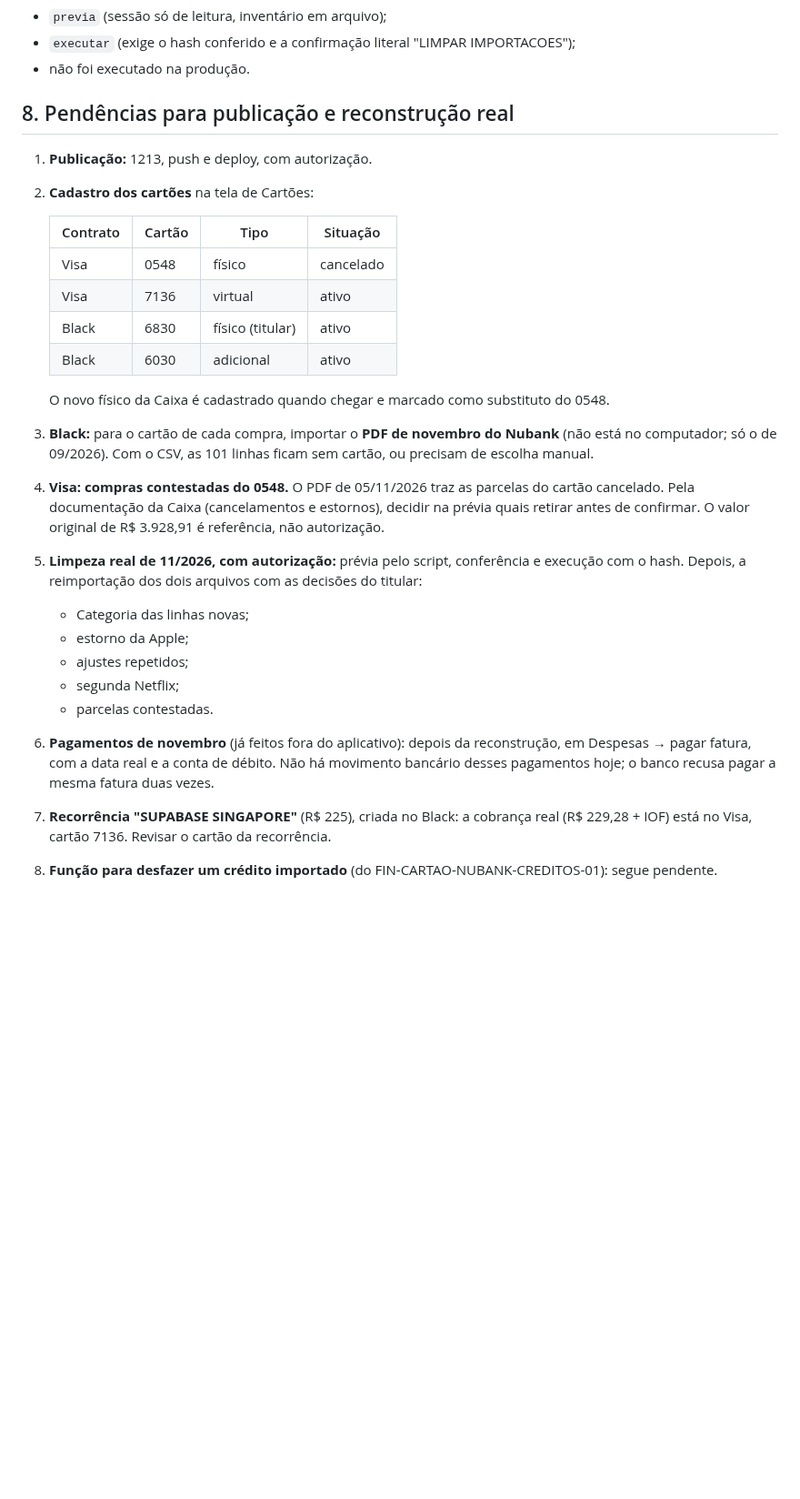
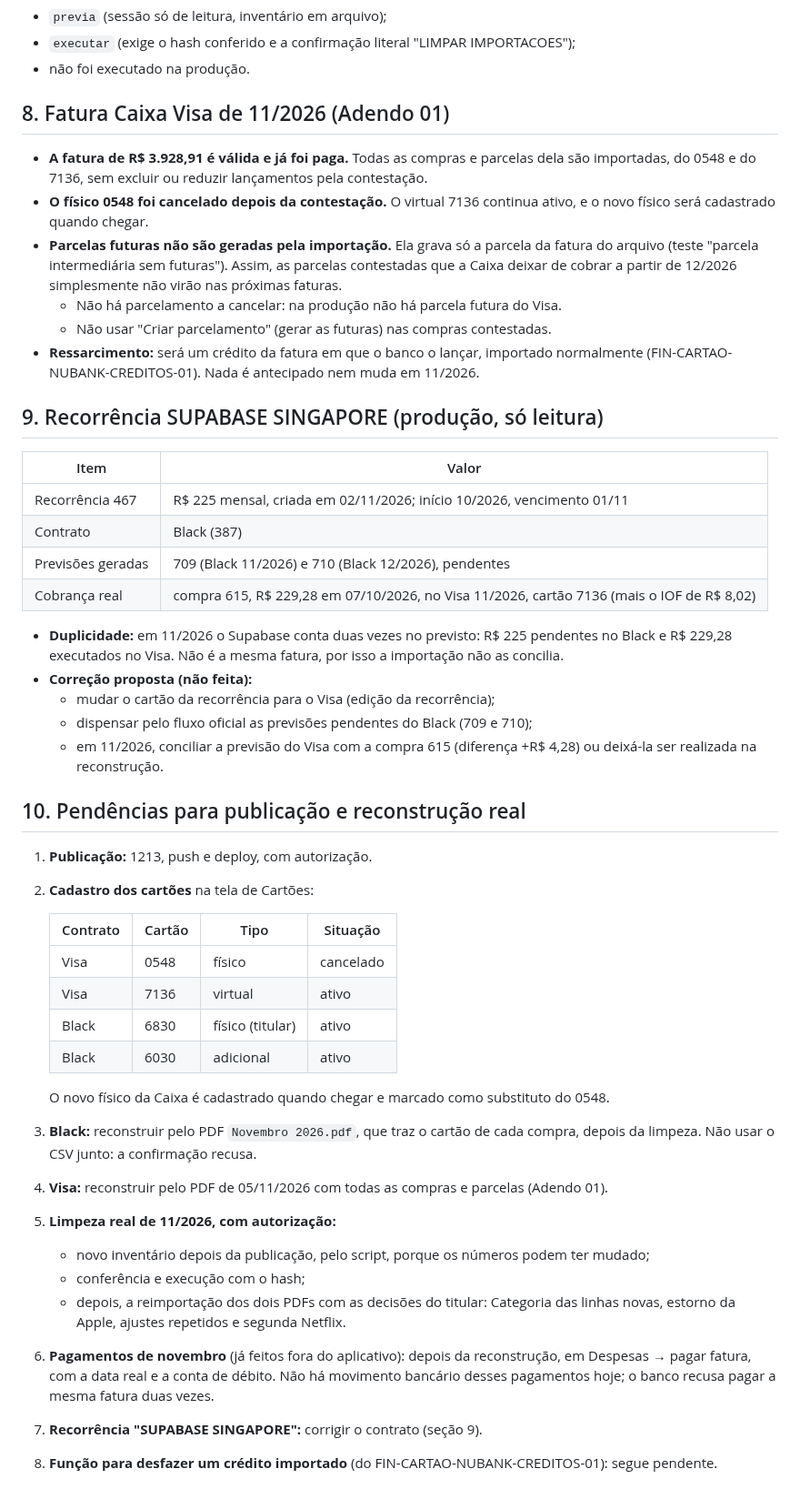
Before and after one commit to heydsonlc/Controle-Financeiro, a Markdown page: docs/FIN_CARTOES_MULTIPLOS_01.md, the part around one of its changes. Shown at 91% size. Drawn GitHub-style; blank space fills up the shorter version.

Commit message:
docs: FIN-CARTOES-MULTIPLOS-PUBLICACAO-01 preparado (PDF real do Nubank, Adendo 01, SUPABASE)
Co-Authored-By: Claude Opus 5.5 <noreply@anthropic.com>

```diff
--- a/docs/FIN_CARTOES_MULTIPLOS_01.md
+++ b/docs/FIN_CARTOES_MULTIPLOS_01.md
@@ -177,7 +206,31 @@ Funções existentes alteradas (texto de `20261212090000` mais os trechos marcad
 - `executar` (exige o hash conferido e a confirmação literal "LIMPAR IMPORTACOES");
 - não foi executado na produção.
 
-## 8. Pendências para publicação e reconstrução real
+## 8. Fatura Caixa Visa de 11/2026 (Adendo 01)
+
+- **A fatura de R$ 3.928,91 é válida e já foi paga.** Todas as compras e parcelas dela são importadas, do 0548 e do 7136, sem excluir ou reduzir lançamentos pela contestação.
+- **O físico 0548 foi cancelado depois da contestação.** O virtual 7136 continua ativo, e o novo físico será cadastrado quando chegar.
+- **Parcelas futuras não são geradas pela importação.** Ela grava só a parcela da fatura do arquivo (teste "parcela intermediária sem futuras"). Assim, as parcelas contestadas que a Caixa deixar de cobrar a partir de 12/2026 simplesmente não virão nas próximas faturas.
+  - Não há parcelamento a cancelar: na produção não há parcela futura do Visa.
+  - Não usar "Criar parcelamento" (gerar as futuras) nas compras contestadas.
+- **Ressarcimento:** será um crédito da fatura em que o banco o lançar, importado normalmente (FIN-CARTAO-NUBANK-CREDITOS-01). Nada é antecipado nem muda em 11/2026.
+
+## 9. Recorrência SUPABASE SINGAPORE (produção, só leitura)
+
+| Item | Valor |
+|---|---|
+| Recorrência 467 | R$ 225 mensal, criada em 02/11/2026; início 10/2026, vencimento 01/11 |
+| Contrato | Black (387) |
+| Previsões geradas | 709 (Black 11/2026) e 710 (Black 12/2026), pendentes |
+| Cobrança real | compra 615, R$ 229,28 em 07/10/2026, no Visa 11/2026, cartão 7136 (mais o IOF de R$ 8,02) |
+
+- **Duplicidade:** em 11/2026 o Supabase conta duas vezes no previsto: R$ 225 pendentes no Black e R$ 229,28 executados no Visa. Não é a mesma fatura, por isso a importação não as concilia.
+- **Correção proposta (não feita):**
+  - mudar o cartão da recorrência para o Visa (edição da recorrência);
+  - dispensar pelo fluxo oficial as previsões pendentes do Black (709 e 710);
+  - em 11/2026, conciliar a previsão do Visa com a compra 615 (diferença +R$ 4,28) ou deixá-la ser realizada na reconstrução.
+
+## 10. Pendências para publicação e reconstrução real
 
 1. **Publicação:** 1213, push e deploy, com autorização.
 2. **Cadastro dos cartões** na tela de Cartões:
@@ -190,14 +243,12 @@ Funções existentes alteradas (texto de `20261212090000` mais os trechos marcad
    | Black | 6030 | adicional | ativo |
 
    O novo físico da Caixa é cadastrado quando chegar e marcado como substituto do 0548.
-3. **Black:** para o cartão de cada compra, importar o **PDF de novembro do Nubank** (não está no computador; só o de 09/2026). Com o CSV, as 101 linhas ficam sem cartão, ou precisam de escolha manual.
-4. **Visa: compras contestadas do 0548.** O PDF de 05/11/2026 traz as parcelas do cartão cancelado. Pela documentação da Caixa (cancelamentos e estornos), decidir na prévia quais retirar antes de confirmar. O valor original de R$ 3.928,91 é referência, não autorização.
-5. **Limpeza real de 11/2026, com autorização:** prévia pelo script, conferência e execução com o hash. Depois, a reimportação dos dois arquivos com as decisões do titular:
-   - Categoria das linhas novas;
-   - estorno da Apple;
-   - ajustes repetidos;
-   - segunda Netflix;
-   - parcelas contestadas.
+3. **Black:** reconstruir pelo PDF `Novembro 2026.pdf`, que traz o cartão de cada compra, depois da limpeza. Não usar o CSV junto: a confirmação recusa.
+4. **Visa:** reconstruir pelo PDF de 05/11/2026 com todas as compras e parcelas (Adendo 01).
+5. **Limpeza real de 11/2026, com autorização:**
+   - novo inventário depois da publicação, pelo script, porque os números podem ter mudado;
+   - conferência e execução com o hash;
+   - depois, a reimportação dos dois PDFs com as decisões do titular: Categoria das linhas novas, estorno da Apple, ajustes repetidos e segunda Netflix.
 6. **Pagamentos de novembro** (já feitos fora do aplicativo): depois da reconstrução, em Despesas → pagar fatura, com a data real e a conta de débito. Não há movimento bancário desses pagamentos hoje; o banco recusa pagar a mesma fatura duas vezes.
-7. **Recorrência "SUPABASE SINGAPORE"** (R$ 225), criada no Black: a cobrança real (R$ 229,28 + IOF) está no Visa, cartão 7136. Revisar o cartão da recorrência.
+7. **Recorrência "SUPABASE SINGAPORE":** corrigir o contrato (seção 9).
 8. **Função para desfazer um crédito importado** (do FIN-CARTAO-NUBANK-CREDITOS-01): segue pendente.
```
Also changed, not shown: other parts of docs/FIN_CARTOES_MULTIPLOS_01.md (+34 -5 lines).
